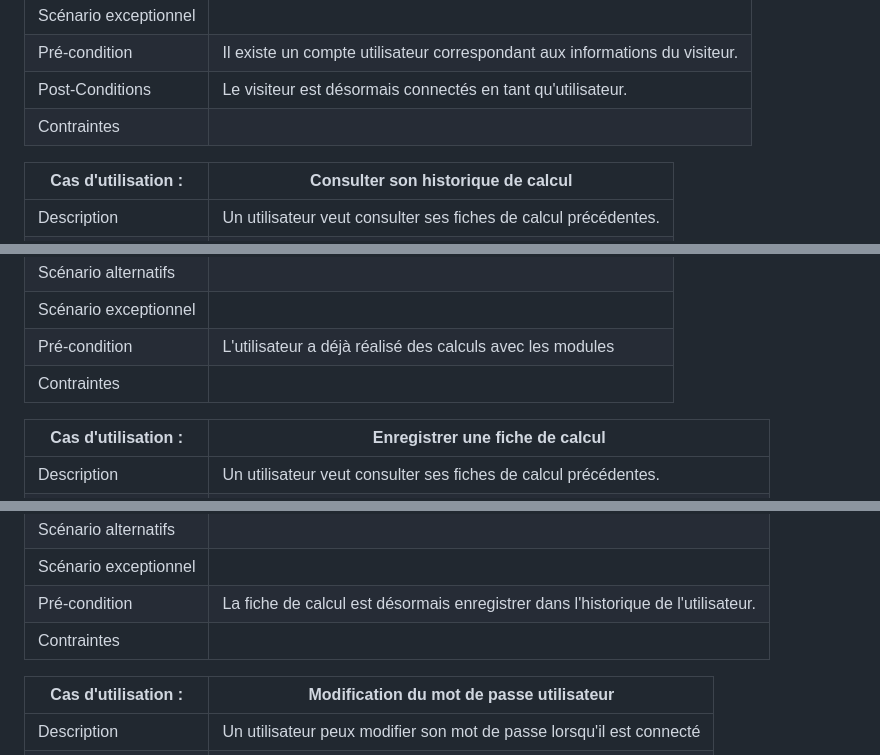
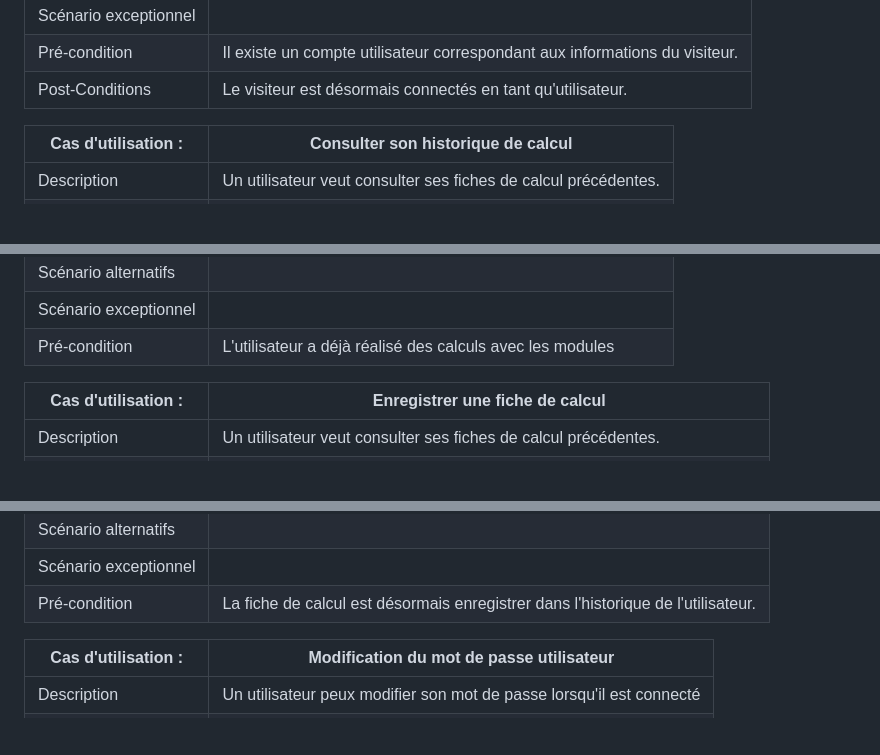
Before and after one commit to Ethan-Da/PROBABILITY, a Markdown page: docs/analyse_des_besoins/recueil_des_besoins.md, 3 parts joined by grey strips. Drawn GitHub-style; blank space fills up the shorter version.

```diff
--- a/docs/analyse_des_besoins/recueil_des_besoins.md
+++ b/docs/analyse_des_besoins/recueil_des_besoins.md
@@ -55,7 +54,6 @@ https://lucid.app/lucidchart/0396fa81-ce6c-4a1f-97a1-1d0d16478c6c/edit?viewport_
 | Scénario exceptionnel|                                                                                                                                                                                                      |
 | Pré-condition      | Il existe un compte utilisateur correspondant aux informations du visiteur.                                                                                                                          |
 | Post-Conditions    | Le visiteur est désormais connectés en tant qu'utilisateur.                                                                                                                                          |
-| Contraintes        |                                                                                                                                                                                                      |
 
 
 | Cas d'utilisation :| Consulter son historique de calcul                              |
@@ -68,7 +66,7 @@ https://lucid.app/lucidchart/0396fa81-ce6c-4a1f-97a1-1d0d16478c6c/edit?viewport_
 | Scénario alternatifs |                                                                 |
 | Scénario exceptionnel |                                                                 |
 | Pré-condition      | L'utilisateur a déjà réalisé des calculs avec les modules       |
-| Contraintes        |                                                                 |
+
 
 | Cas d'utilisation :| Enregistrer une fiche de calcul                                                                                                             |
 |--------------------|---------------------------------------------------------------------------------------------------------------------------------------------|
@@ -80,7 +78,7 @@ https://lucid.app/lucidchart/0396fa81-ce6c-4a1f-97a1-1d0d16478c6c/edit?viewport_
 | Scénario alternatifs |                                                                                                                                             |
 | Scénario exceptionnel |                                                                                                                                             |
 | Pré-condition      | La fiche de calcul est désormais enregistrer dans l'historique de l'utilisateur.                                                            |
-| Contraintes        |                                                                                                                                             |
+
 
 | Cas d'utilisation :| Modification du mot de passe utilisateur                                                                                                             |
 |--------------------|---------------------------------------------------------------------------------------------------------------------------------------------|
```
Also changed, not shown: other parts of docs/analyse_des_besoins/recueil_des_besoins.md (+23 -2 lines).
